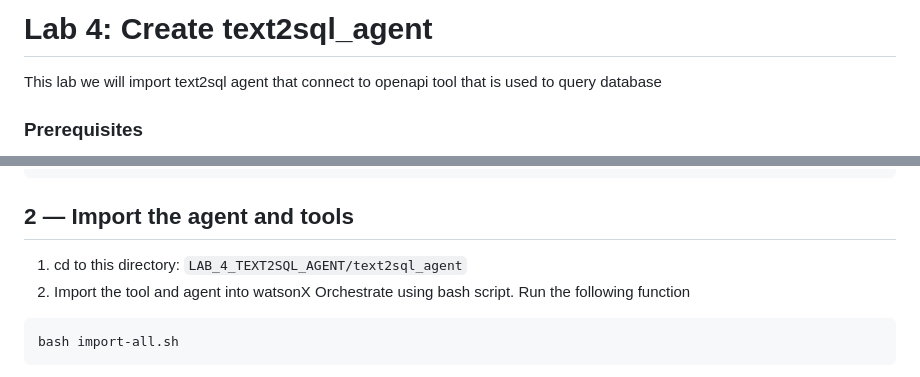
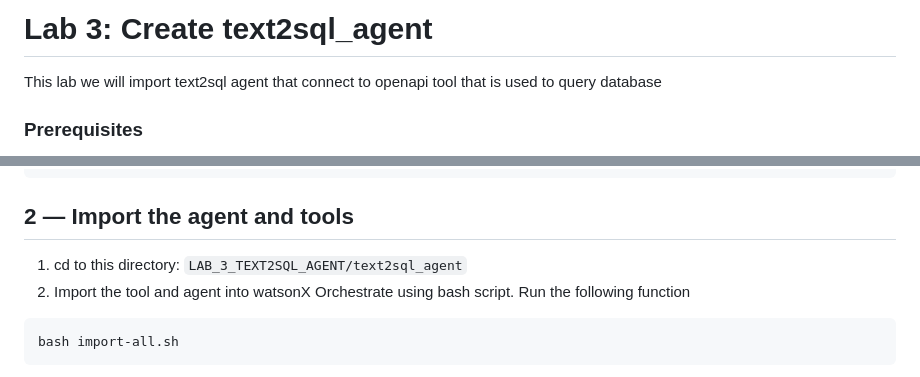
Before and after one commit to tanyaaton/TH-wxo-partner-enablement, a Markdown page: LAB_3_TEXT2SQL_AGENT/text2sql_agent/README.md, 2 parts joined by grey strips. GitHub-like rendering.

Commit message:
fix: correct lab number in README files for text2sql_agent and text2sql_flow_agent

````diff
--- a/LAB_3_TEXT2SQL_AGENT/text2sql_agent/README.md
+++ b/LAB_3_TEXT2SQL_AGENT/text2sql_agent/README.md
@@ -1,4 +1,4 @@
-# Lab 4: Create text2sql_agent
+# Lab 3: Create text2sql_agent
 This lab we will import text2sql agent that connect to openapi tool that is used to query database
 
 ### Prerequisites
@@ -13,7 +13,7 @@ orchestrate env activate trial-env -a <YOUR_API_KEY>
 
 ## 2 — Import the agent and tools
 
-1. cd to this directory: `LAB_4_TEXT2SQL_AGENT/text2sql_agent`
+1. cd to this directory: `LAB_3_TEXT2SQL_AGENT/text2sql_agent`
 2. Import the tool and agent into watsonX Orchestrate using bash script. Run the following function
 
 ```
````
Also changed, not shown: LAB_3_TEXT2SQL_AGENT/text2sql_flow_agent/README.md (+2 -2 lines).
